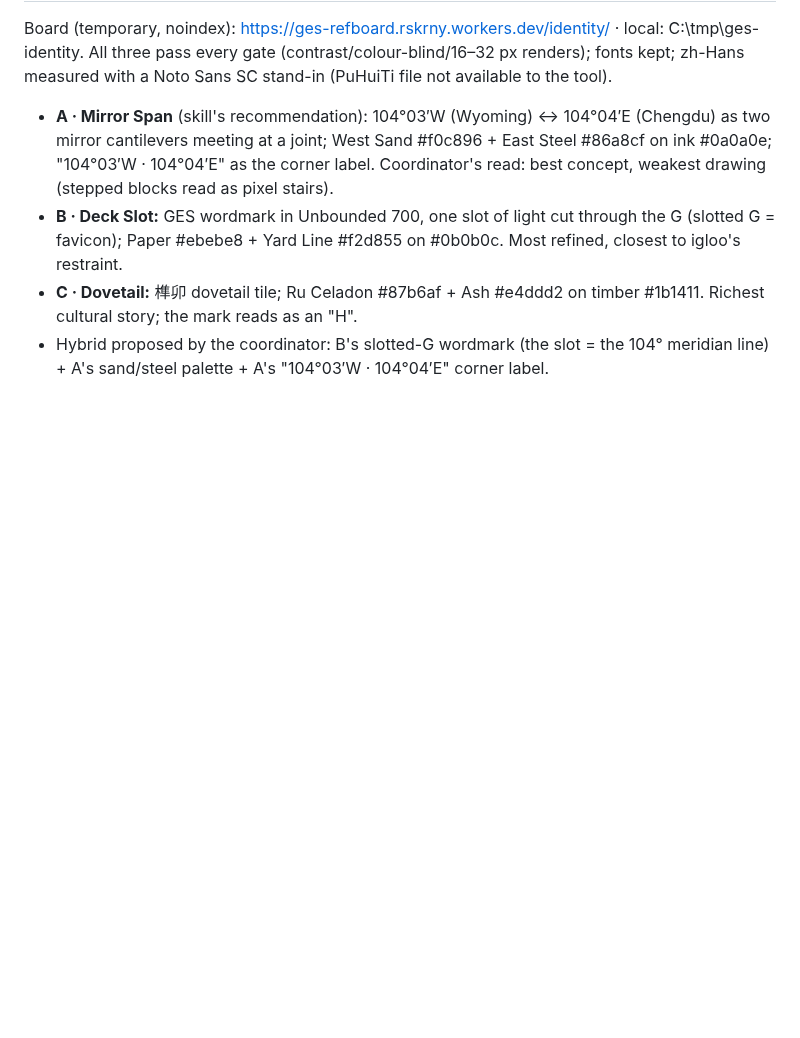
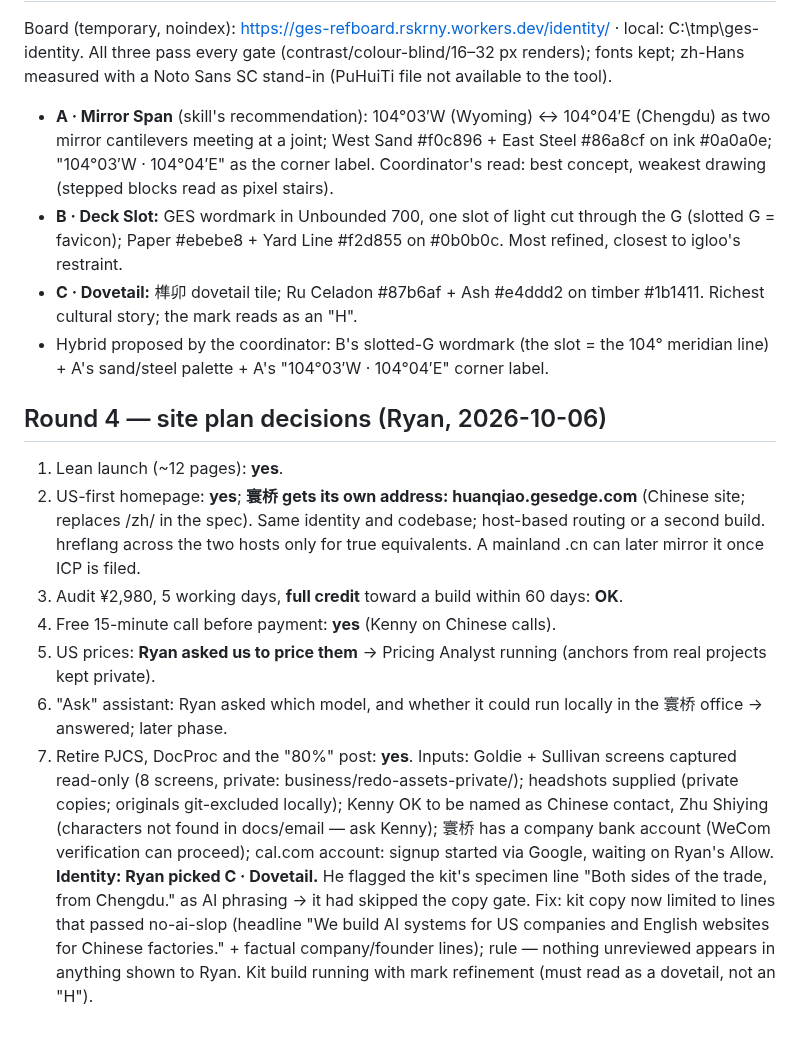
Before and after one commit to rskrny/gesedge, a Markdown page: .ai/research/redo-interview.md, the part around the change. GitHub-like rendering; blank space fills up the shorter version.

Commit message:
docs(redo): Round 4 answers — huanqiao.gesedge.com, audit pricing, Dovetail picked, copy-gate fix
Co-Authored-By: Claude Opus 5.5 <noreply@anthropic.com>

```diff
--- a/.ai/research/redo-interview.md
+++ b/.ai/research/redo-interview.md
@@ -249,3 +249,23 @@ Sans SC stand-in (PuHuiTi file not available to the tool).
   story; the mark reads as an "H".
 - Hybrid proposed by the coordinator: B's slotted-G wordmark (the slot = the 104° meridian line) + A's
   sand/steel palette + A's "104°03′W · 104°04′E" corner label.
+
+## Round 4 — site plan decisions (Ryan, 2026-10-06)
+1. Lean launch (~12 pages): **yes**.
+2. US-first homepage: **yes**; **寰桥 gets its own address: huanqiao.gesedge.com** (Chinese site; replaces /zh/ in the
+   spec). Same identity and codebase; host-based routing or a second build. hreflang across the two hosts only for
+   true equivalents. A mainland .cn can later mirror it once ICP is filed.
+3. Audit ¥2,980, 5 working days, **full credit** toward a build within 60 days: **OK**.
+4. Free 15-minute call before payment: **yes** (Kenny on Chinese calls).
+5. US prices: **Ryan asked us to price them** → Pricing Analyst running (anchors from real projects kept private).
+6. "Ask" assistant: Ryan asked which model, and whether it could run locally in the 寰桥 office → answered; later phase.
+7. Retire PJCS, DocProc and the "80%" post: **yes**.
+Inputs: Goldie + Sullivan screens captured read-only (8 screens, private: business/redo-assets-private/);
+headshots supplied (private copies; originals git-excluded locally); Kenny OK to be named as Chinese contact,
+Zhu Shiying (characters not found in docs/email — ask Kenny); 寰桥 has a company bank account (WeCom verification
+can proceed); cal.com account: signup started via Google, waiting on Ryan's Allow.
+**Identity: Ryan picked C · Dovetail.** He flagged the kit's specimen line "Both sides of the trade, from Chengdu."
+as AI phrasing → it had skipped the copy gate. Fix: kit copy now limited to lines that passed no-ai-slop (headline
+"We build AI systems for US companies and English websites for Chinese factories." + factual company/founder lines);
+rule — nothing unreviewed appears in anything shown to Ryan. Kit build running with mark refinement (must read as a
+dovetail, not an "H").
```
